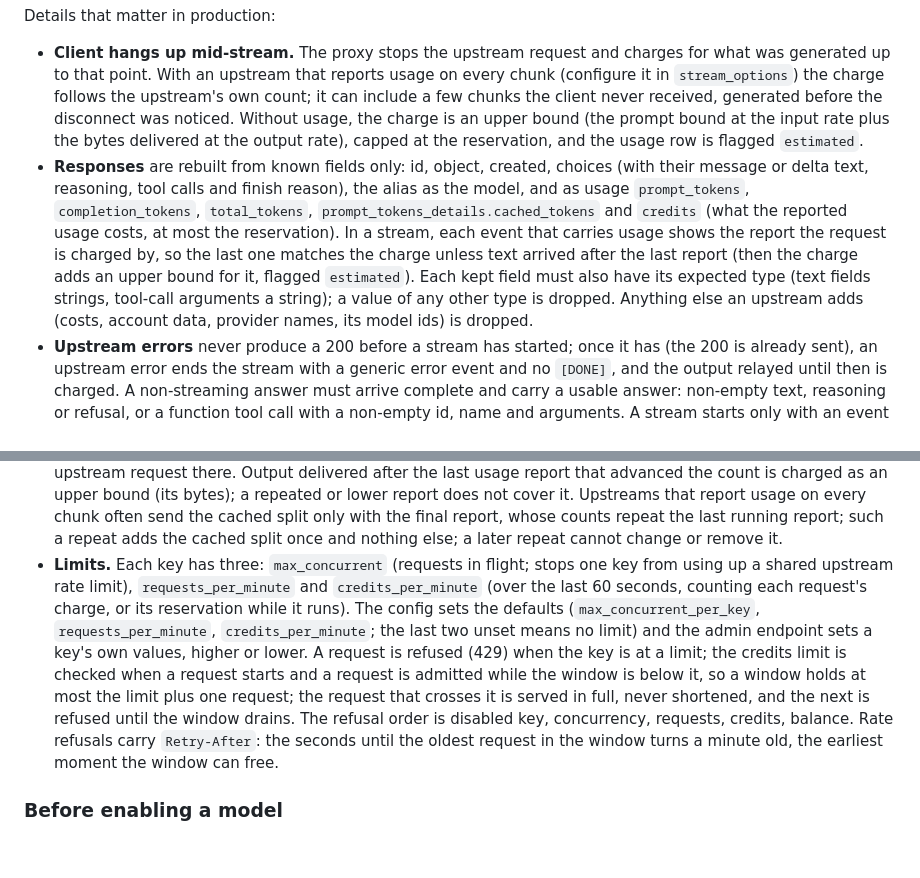
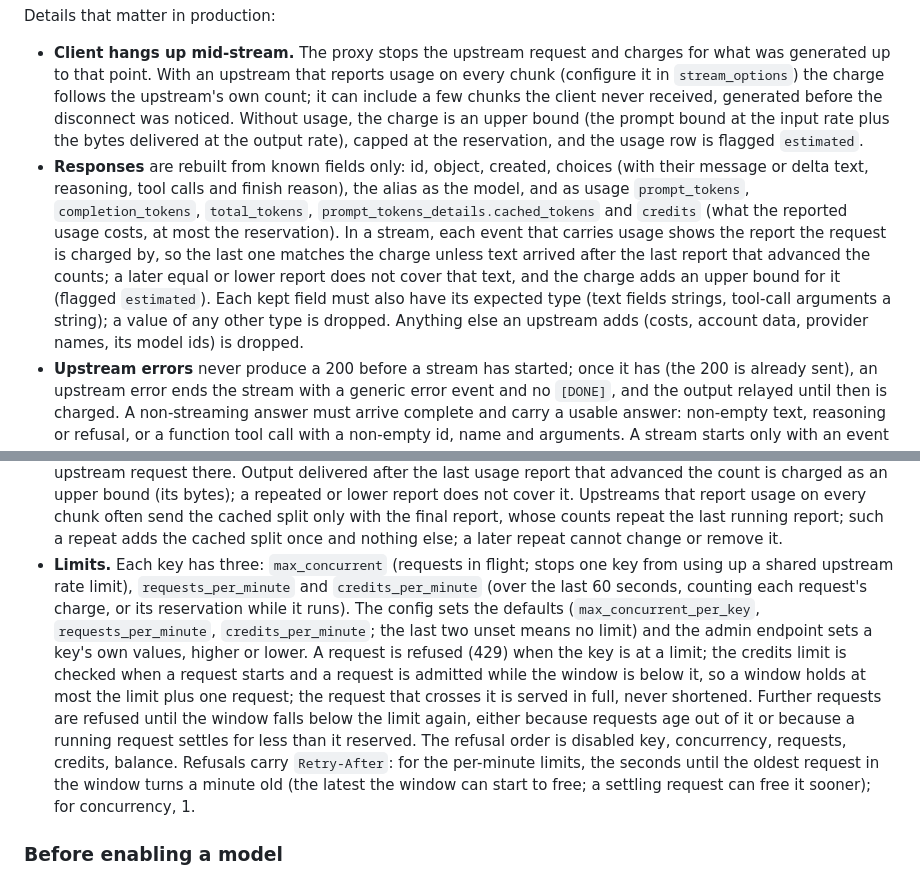
Before and after one commit to MagnaCapax/mcxVirsilipas, a Markdown page: README.md, 2 parts joined by grey strips. Drawn GitHub-style; blank space fills up the shorter version.

Commit message:
README: state the stream, window and Retry-After rules exactly (round-21 review)
- The last stream usage matches the charge unless text arrived after the last report that
  advanced the counts; a later equal or lower report does not cover it.
- After a request crosses the credits-per-minute limit, further requests are refused until the
  window falls below it again, by ageing out or by a settle that returns unused reservation.
- Retry-After: the per-minute limits give the oldest request's age-out time; concurrency gives 1.

```diff
--- a/README.md
+++ b/README.md
@@ -32,11 +32,11 @@ rounded up once per request. The counts come from the upstream's usage report: `
 Details that matter in production:
 
 - **Client hangs up mid-stream.** The proxy stops the upstream request and charges for what was generated up to that point. With an upstream that reports usage on every chunk (configure it in `stream_options`) the charge follows the upstream's own count; it can include a few chunks the client never received, generated before the disconnect was noticed. Without usage, the charge is an upper bound (the prompt bound at the input rate plus the bytes delivered at the output rate), capped at the reservation, and the usage row is flagged `estimated`.
-- **Responses** are rebuilt from known fields only: id, object, created, choices (with their message or delta text, reasoning, tool calls and finish reason), the alias as the model, and as usage `prompt_tokens`, `completion_tokens`, `total_tokens`, `prompt_tokens_details.cached_tokens` and `credits` (what the reported usage costs, at most the reservation). In a stream, each event that carries usage shows the report the request is charged by, so the last one matches the charge unless text arrived after the last report (then the charge adds an upper bound for it, flagged `estimated`). Each kept field must also have its expected type (text fields strings, tool-call arguments a string); a value of any other type is dropped. Anything else an upstream adds (costs, account data, provider names, its model ids) is dropped.
+- **Responses** are rebuilt from known fields only: id, object, created, choices (with their message or delta text, reasoning, tool calls and finish reason), the alias as the model, and as usage `prompt_tokens`, `completion_tokens`, `total_tokens`, `prompt_tokens_details.cached_tokens` and `credits` (what the reported usage costs, at most the reservation). In a stream, each event that carries usage shows the report the request is charged by, so the last one matches the charge unless text arrived after the last report that advanced the counts; a later equal or lower report does not cover that text, and the charge adds an upper bound for it (flagged `estimated`). Each kept field must also have its expected type (text fields strings, tool-call arguments a string); a value of any other type is dropped. Anything else an upstream adds (costs, account data, provider names, its model ids) is dropped.
 - **Upstream errors** never produce a 200 before a stream has started; once it has (the 200 is already sent), an upstream error ends the stream with a generic error event and no `[DONE]`, and the output relayed until then is charged. A non-streaming answer must arrive complete and carry a usable answer: non-empty text, reasoning or refusal, or a function tool call with a non-empty id, name and arguments. A stream starts only with an event that carries a completion choice (a delta with at least one valid field); events dropped before that add nothing to the charge, and at `[DONE]` the proxy stops reading the upstream, so nothing after it is relayed or charged. Otherwise the client gets a generic error (429, the upstream's 4xx status, or 502), no upstream text, and no charge. A stream that ends without its final marker gets an error event at the end.
 - **Crashed workers.** A lease outlives its request only if its worker died. When it expires it stops counting against concurrency, but its reservation stays charged, since the answer may already have been delivered (a worker that dies just before forwarding also leaves its reservation charged); if the request is settled late, the difference is returned. `bin/virsilipas status <ref>` counts such leases as `held`. `lease_seconds` must be longer than `upstream_timeout`.
 - **Runaway output.** If the credits for a stream's reported usage pass the reservation, the proxy stops the upstream request there. Output delivered after the last usage report that advanced the count is charged as an upper bound (its bytes); a repeated or lower report does not cover it. Upstreams that report usage on every chunk often send the cached split only with the final report, whose counts repeat the last running report; such a repeat adds the cached split once and nothing else; a later repeat cannot change or remove it.
-- **Limits.** Each key has three: `max_concurrent` (requests in flight; stops one key from using up a shared upstream rate limit), `requests_per_minute` and `credits_per_minute` (over the last 60 seconds, counting each request's charge, or its reservation while it runs). The config sets the defaults (`max_concurrent_per_key`, `requests_per_minute`, `credits_per_minute`; the last two unset means no limit) and the admin endpoint sets a key's own values, higher or lower. A request is refused (429) when the key is at a limit; the credits limit is checked when a request starts and a request is admitted while the window is below it, so a window holds at most the limit plus one request; the request that crosses it is served in full, never shortened, and the next is refused until the window drains. The refusal order is disabled key, concurrency, requests, credits, balance. Rate refusals carry `Retry-After`: the seconds until the oldest request in the window turns a minute old, the earliest moment the window can free.
+- **Limits.** Each key has three: `max_concurrent` (requests in flight; stops one key from using up a shared upstream rate limit), `requests_per_minute` and `credits_per_minute` (over the last 60 seconds, counting each request's charge, or its reservation while it runs). The config sets the defaults (`max_concurrent_per_key`, `requests_per_minute`, `credits_per_minute`; the last two unset means no limit) and the admin endpoint sets a key's own values, higher or lower. A request is refused (429) when the key is at a limit; the credits limit is checked when a request starts and a request is admitted while the window is below it, so a window holds at most the limit plus one request; the request that crosses it is served in full, never shortened. Further requests are refused until the window falls below the limit again, either because requests age out of it or because a running request settles for less than it reserved. The refusal order is disabled key, concurrency, requests, credits, balance. Refusals carry `Retry-After`: for the per-minute limits, the seconds until the oldest request in the window turns a minute old (the latest the window can start to free; a settling request can free it sooner); for concurrency, 1.
 
 ### Before enabling a model
 
```
